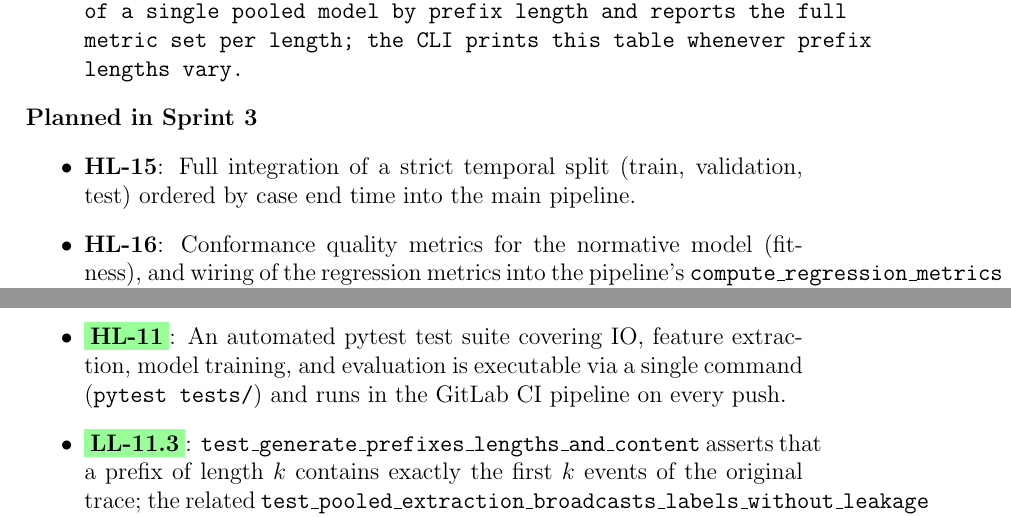
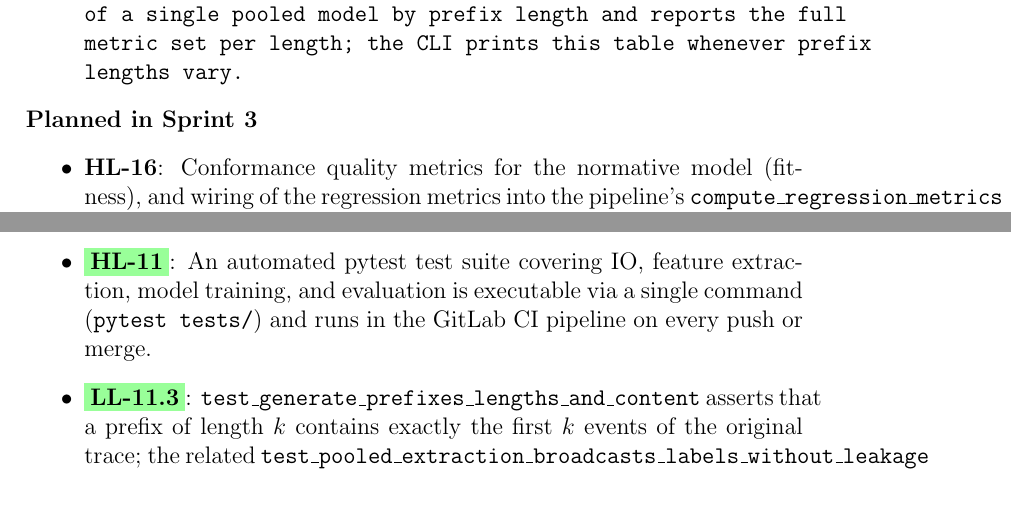
Before and after one commit to ccempion/conformance-predictions, a LaTeX document (Sprint 2/template.tex): two parts of pages 9 and 11 of 14 before the commit and two parts of pages 9 and 11 of 13 after it, joined at a grey line, cut so that both start at the same text. Compiled offline with pdfLaTeX.

Commit message:
Edit: minor changes

```diff
--- a/Sprint 2/template.tex
+++ b/Sprint 2/template.tex
@@ -141,7 +141,6 @@ We aim to cover as much code as possible with our automated testing pipeline, th
 
 \noindent \textbf{Planned in Sprint 3}
 \begin{itemize}
-    \item \textbf{HL-15}: Full integration of a strict temporal split (train, validation, test) ordered by case end time into the main pipeline.
     \item \textbf{HL-16}: Conformance quality metrics for the normative model (fitness), and wiring of the regression metrics into the pipeline's \texttt{compute\_regression\_metrics} hook so they are reported automatically for the remaining-time target.
 \end{itemize}
 
@@ -166,7 +165,7 @@ We aim to cover as much code as possible with our automated testing pipeline, th
     \item \textbf{HL-19 \& LL-19.1-19.2}: The project is organized into \texttt{io}, \texttt{feature\_extraction}, \texttt{model\_training}, \texttt{evaluation}, \texttt{pipeline}, \texttt{visualization}, and a centralized \texttt{config} module; Git is used for version control. Note: the conformance logic is consolidated into \texttt{feature\_extraction} rather than placed in a dedicated \texttt{conformance} module. A formal branching strategy per module was not adopted, as we are working with one branch per team member.
     \item \textbf{HL-20}: \texttt{requirements.txt} and \texttt{README.md} are present in the repository.
     \item \textbf{LL-20.1}: \texttt{requirements.txt} as a plain text file is implemented and considered satisfactory for dependency management.
-    \item \newcov{HL-11}: An automated pytest test suite covering IO, feature extraction, model training, and evaluation is executable via a single command (\texttt{pytest tests/}) and runs in the GitLab CI pipeline on every push.
+    \item \newcov{HL-11}: An automated pytest test suite covering IO, feature extraction, model training, and evaluation is executable via a single command (\texttt{pytest tests/}) and runs in the GitLab CI pipeline on every push or merge.
     \item \newcov{LL-11.3}: \texttt{test\_generate\_prefixes\_lengths\_and\_content} asserts that a prefix of length $k$ contains exactly the first $k$ events of the original trace; the related \texttt{test\_pooled\_extraction\_broadcasts\_labels\_without\_leakage} test additionally confirms that outcome activities are gated out of the feature vector.
 \end{itemize}
 
```
Also changed, not shown: Sprint 2/template.tex (4 more changed lines).
